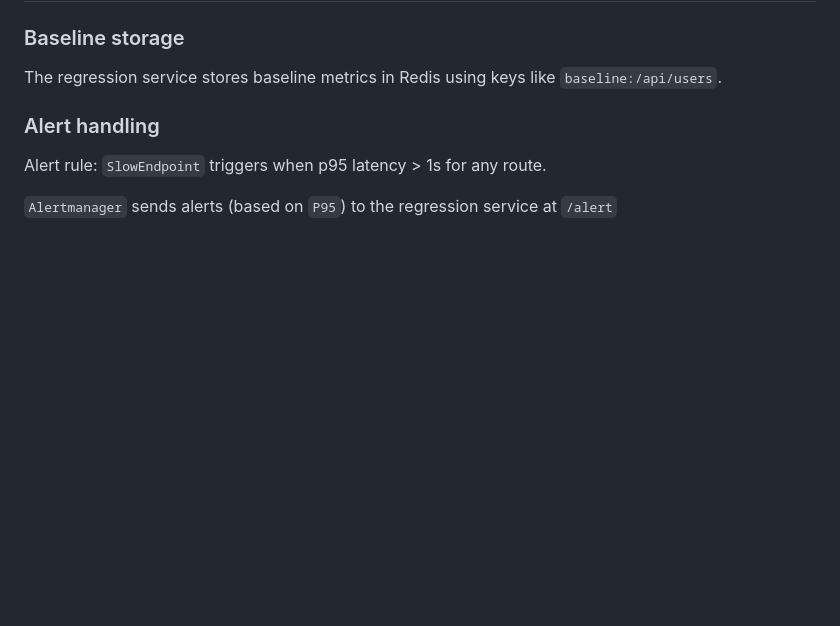
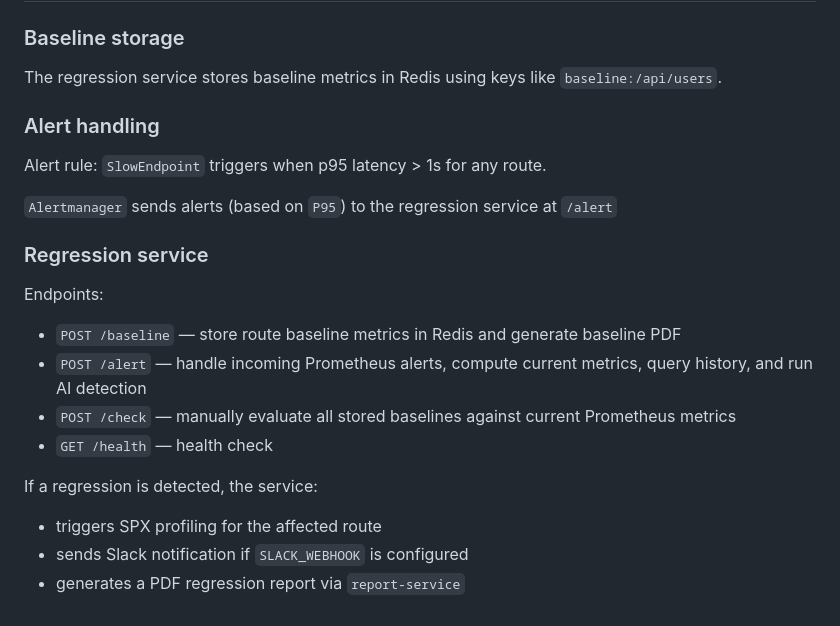
Before and after one commit to khalid-el-masnaoui/AI-Powered-Performance-Regression-Anomaly-Detection-Pipeline, a Markdown page: README.md, the part around the change. GitHub-like rendering; blank space fills up the shorter version.

Commit message:
how it works: alert handling

```diff
--- a/README.md
+++ b/README.md
@@ -208,3 +208,18 @@ The regression service stores baseline metrics in Redis using keys like `baselin
 Alert rule: `SlowEndpoint` triggers when p95 latency > 1s for any route.
 
 `Alertmanager` sends alerts (based on `P95`) to the regression service at `/alert`
+
+### Regression service
+
+Endpoints:
+
+- `POST /baseline` — store route baseline metrics in Redis and generate baseline PDF
+- `POST /alert` — handle incoming Prometheus alerts, compute current metrics, query history, and run AI detection
+- `POST /check` — manually evaluate all stored baselines against current Prometheus metrics
+- `GET /health` — health check
+
+If a regression is detected, the service:
+
+- triggers SPX profiling for the affected route
+- sends Slack notification if `SLACK_WEBHOOK` is configured
+- generates a PDF regression report via `report-service`
```
